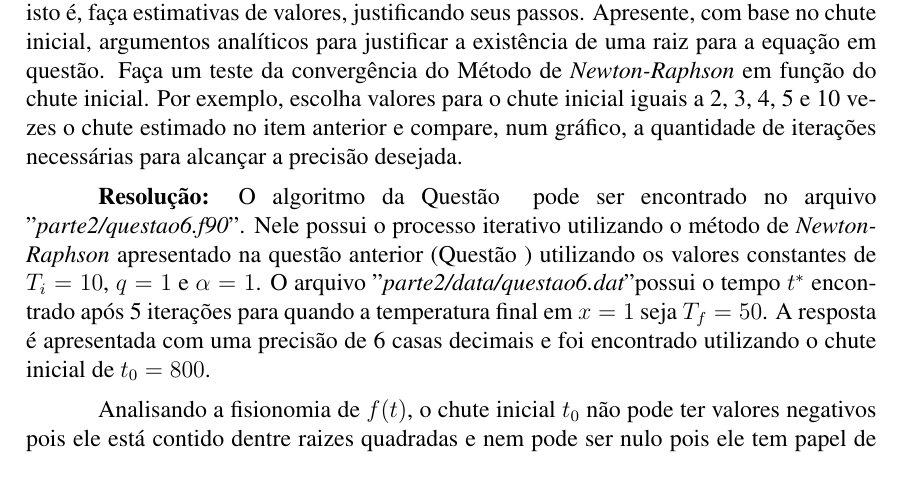
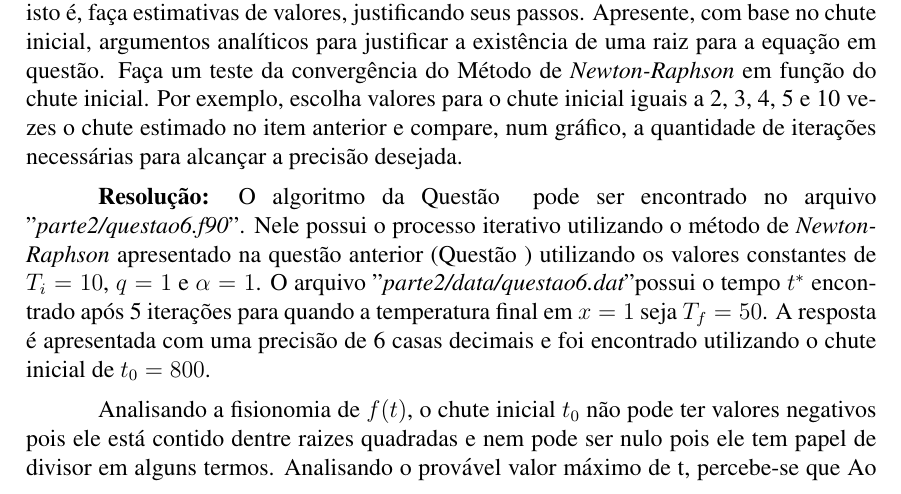
Before and after one commit to Dayof/numerical_analysis_w1, a LaTeX document (report/relatorio.tex): part of page 8 of 11, cut so that both start at the same text. Compiled offline with pdfLaTeX.

Commit message:
Escrevendo relatório

```diff
--- a/report/relatorio.tex
+++ b/report/relatorio.tex
@@ -275,7 +275,7 @@ Escreva um programa que, para $T_{i} = 10$, $q = 1$ e $\alpha = 1$, determina o
 \textbf{Resolução:}
 O algoritmo da Questão~\ref{sec:p2q6} pode ser encontrado no arquivo "$\textit{parte2/questao6.f90}$". Nele possui o processo iterativo utilizando o método de \textit{Newton-Raphson} apresentado na questão anterior (Questão~\ref{sec:p2q5}) utilizando os valores constantes de $T_{i} = 10$, $q = 1$ e $\alpha = 1$. O arquivo "$\textit{parte2/data/questao6.dat}$" possui o tempo $t^{*}$ encontrado após 5 iterações para quando a temperatura final em $x = 1$ seja $T_{f} = 50$. A resposta é apresentada com uma precisão de 6 casas decimais e foi encontrado utilizando o chute inicial de $t_{0} = 800$.
 
-Analisando a fisionomia de $f(t)$, o chute inicial $t_{0}$ não pode ter valores negativos pois ele está contido dentre raizes quadradas e nem pode ser nulo pois ele tem papel de divisor em alguns termos. Ao utilizar o ponto fixo gerado pelo algoritmo desta questão (Figura~\ref{fig:p2q6g1}) como entrada de $f(t^{*})$ foi obtido como resultado $f(t^{*}) = 0$, o que indica que a raiz encontrada está correta.
+Analisando a fisionomia de $f(t)$, o chute inicial $t_{0}$ não pode ter valores negativos pois ele está contido dentre raizes quadradas e nem pode ser nulo pois ele tem papel de divisor em alguns termos. Analisando o provável valor máximo de t, percebe-se que  Ao utilizar o ponto fixo gerado pelo algoritmo desta questão (Figura~\ref{fig:p2q6g1}) como entrada de $f(t^{*})$ foi obtido como resultado $f(t^{*}) = 0$, o que indica que a raiz encontrada está correta.
 
 \begin{figure}[H]
 	\centering
```
